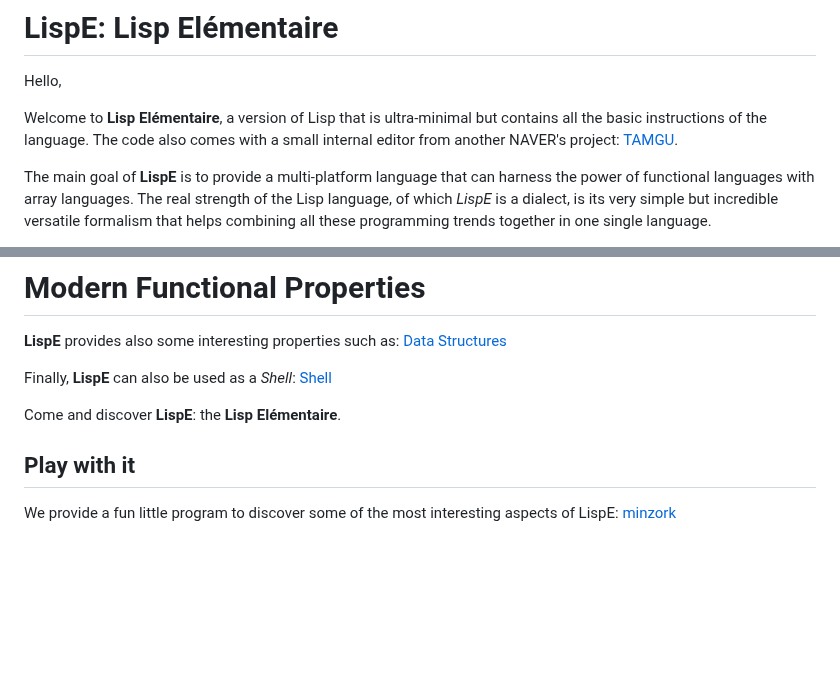
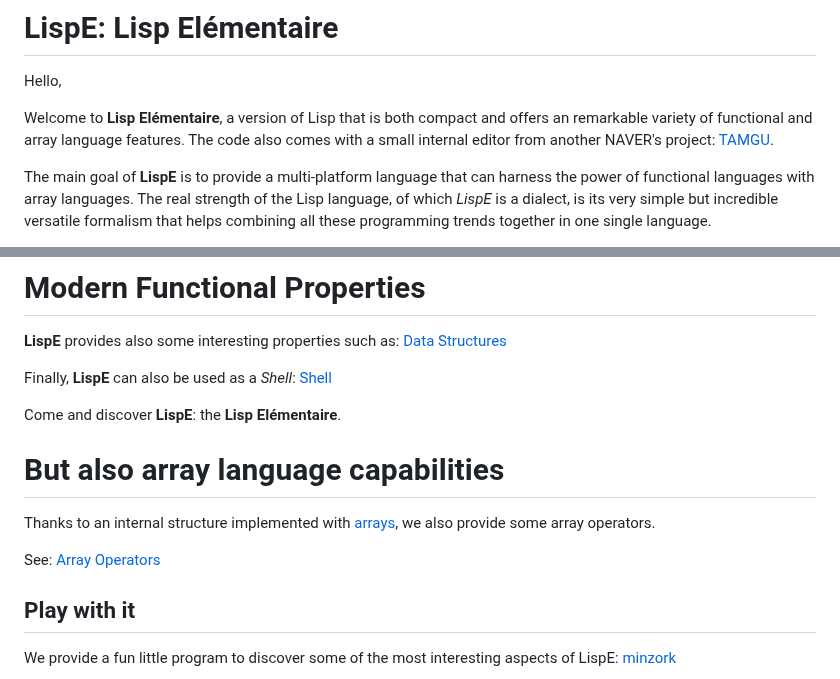
Before and after one commit to naver/lispe, a Markdown page: README.md, 2 parts joined by grey strips. Rendered like a GitHub page; blank space fills up the shorter version.

```diff
--- a/README.md
+++ b/README.md
@@ -2,7 +2,7 @@
 
 Hello,
 
-Welcome to __Lisp Elémentaire__, a version of Lisp that is ultra-minimal but contains all the basic instructions of the language. The code also comes with a small internal editor from another NAVER's project: [TAMGU](https://github.com/naver/tamgu).
+Welcome to __Lisp Elémentaire__, a version of Lisp that is both compact and offers an remarkable variety of functional and array language features. The code also comes with a small internal editor from another NAVER's project: [TAMGU](https://github.com/naver/tamgu).
 
 The main goal of __LispE__ is to provide a multi-platform language that can harness the power of functional languages with array languages.
 The real strength of the Lisp language, of which _LispE_ is a dialect, is its very simple but incredible versatile formalism that helps combining all these programming trends together in one single language.
@@ -25,6 +25,12 @@ __LispE__ provides also some interesting properties such as: [Data Structures](h
 Finally, __LispE__ can also be used as a _Shell_: [Shell](https://github.com/naver/lispe/wiki/7.-Shell)
 
 Come and discover __LispE__: the __Lisp Elémentaire__.
+
+# But also array language capabilities
+
+Thanks to an internal structure implemented with [arrays](https://github.com/naver/lispe/wiki/2.3-Lists), we also provide some array operators.
+
+See: [Array Operators](https://github.com/naver/lispe/wiki/5.3-A-la-APL)
 
 ## Play with it
 
```
